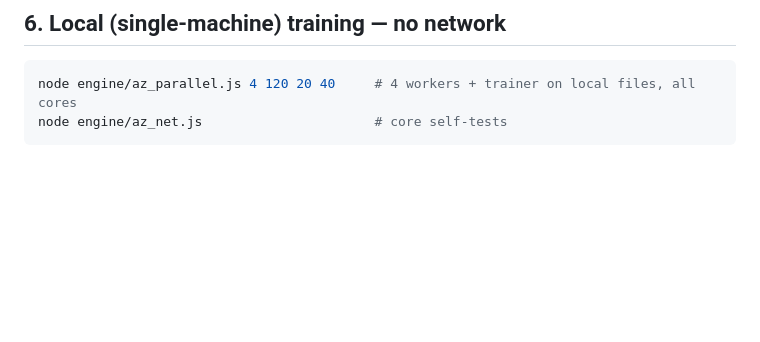
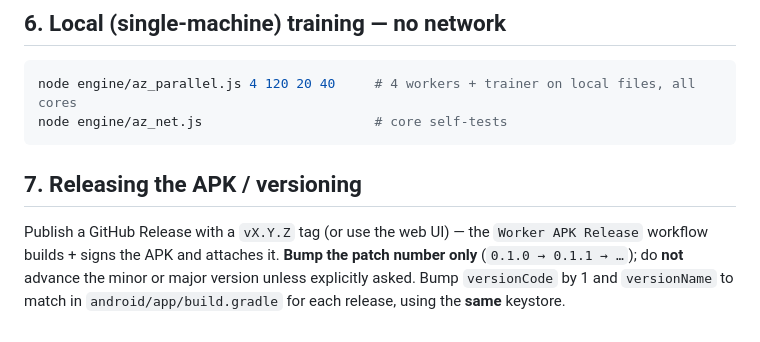
Before and after one commit to ghug/cribbage-zero, a Markdown page: docs/CRIBBAGE_ZERO.md, the part around the change. GitHub-like rendering; blank space fills up the shorter version.

Commit message:
docs: record release versioning policy (patch-only)
Releases bump the patch number only (0.1.0 -> 0.1.1 -> ...); never advance the
minor or major unless explicitly requested. Same keystore each time.

Co-Authored-By: Claude Opus 4.8 (1M context) <noreply@anthropic.com>
Claude-Session: https://claude.ai/code/session_01GgfNFYDQppVoQVKGaM8bG3

````diff
--- a/docs/CRIBBAGE_ZERO.md
+++ b/docs/CRIBBAGE_ZERO.md
@@ -96,3 +96,9 @@ the worker APK (`android/`).
 node engine/az_parallel.js 4 120 20 40     # 4 workers + trainer on local files, all cores
 node engine/az_net.js                      # core self-tests
 ```
+
+## 7. Releasing the APK / versioning
+Publish a GitHub Release with a `vX.Y.Z` tag (or use the web UI) — the `Worker APK Release`
+workflow builds + signs the APK and attaches it. **Bump the patch number only** (`0.1.0 → 0.1.1 → …`);
+do **not** advance the minor or major version unless explicitly asked. Bump `versionCode` by 1 and
+`versionName` to match in `android/app/build.gradle` for each release, using the **same** keystore.
````
